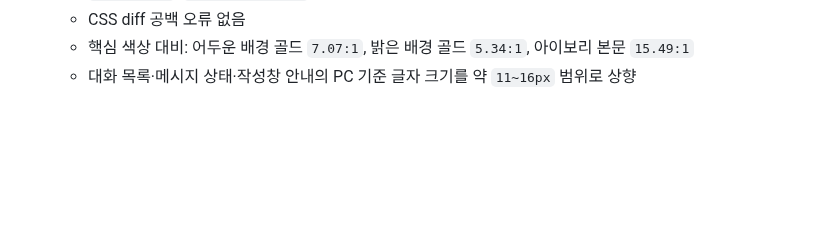
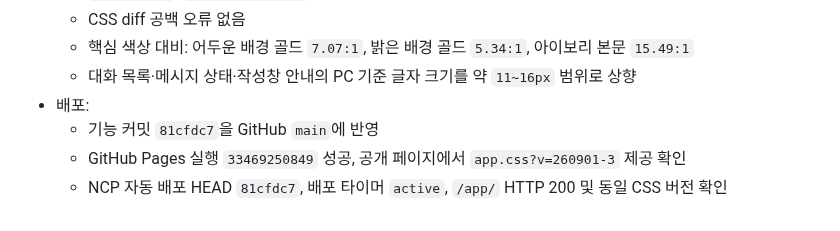
Before and after one commit to groot512/the-vault-landing, a Markdown page: 작업순서 및 작업기록.MD, the part around the change. Rendered like a GitHub page; blank space fills up the shorter version.

Commit message:
docs: record Trust Lab readability deployment

```diff
--- a/작업순서 및 작업기록.MD
+++ b/작업순서 및 작업기록.MD
@@ -755,3 +755,7 @@ Windows에서도 LF 줄바꿈을 사용한다. 한 장비에서만 파일명 대
   - CSS diff 공백 오류 없음
   - 핵심 색상 대비: 어두운 배경 골드 `7.07:1`, 밝은 배경 골드 `5.34:1`, 아이보리 본문 `15.49:1`
   - 대화 목록·메시지 상태·작성창 안내의 PC 기준 글자 크기를 약 `11~16px` 범위로 상향
+- 배포:
+  - 기능 커밋 `81cfdc7`을 GitHub `main`에 반영
+  - GitHub Pages 실행 `33469250849` 성공, 공개 페이지에서 `app.css?v=260901-3` 제공 확인
+  - NCP 자동 배포 HEAD `81cfdc7`, 배포 타이머 `active`, `/app/` HTTP 200 및 동일 CSS 버전 확인
```
